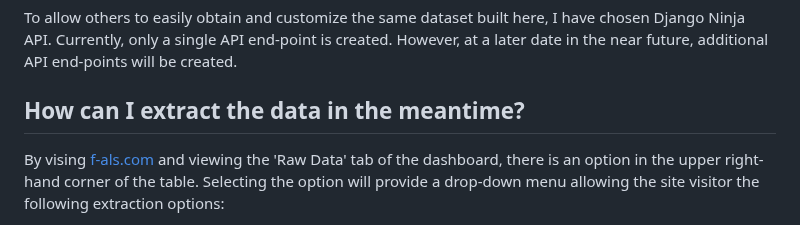
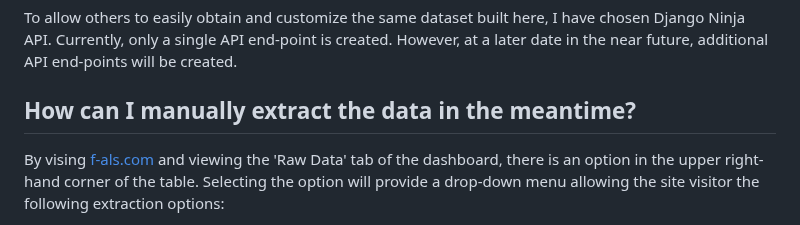
Before and after one commit to tuckthomas/ALS-FTD-Dashboard, a Markdown page: README.md, the part around the change. Rendered like a GitHub page.

```diff
--- a/README.md
+++ b/README.md
@@ -15,7 +15,7 @@ If you appreciate this work and would like to suppport it, please remit donation
 ## Public API
 To allow others to easily obtain and customize the same dataset built here, I have chosen Django Ninja API. Currently, only a single API end-point is created. However, at a later date in the near future, additional API end-points will be created.
 
-## How can I extract the data in the meantime?
+## How can I manually extract the data in the meantime?
 By vising [f-als.com](https://www.f-als.com) and viewing the 'Raw Data' tab of the dashboard, there is an option in the upper right-hand corner of the table. Selecting the option will provide a drop-down menu allowing the site visitor the following extraction options:
 - CSV
 - XLSX
```
